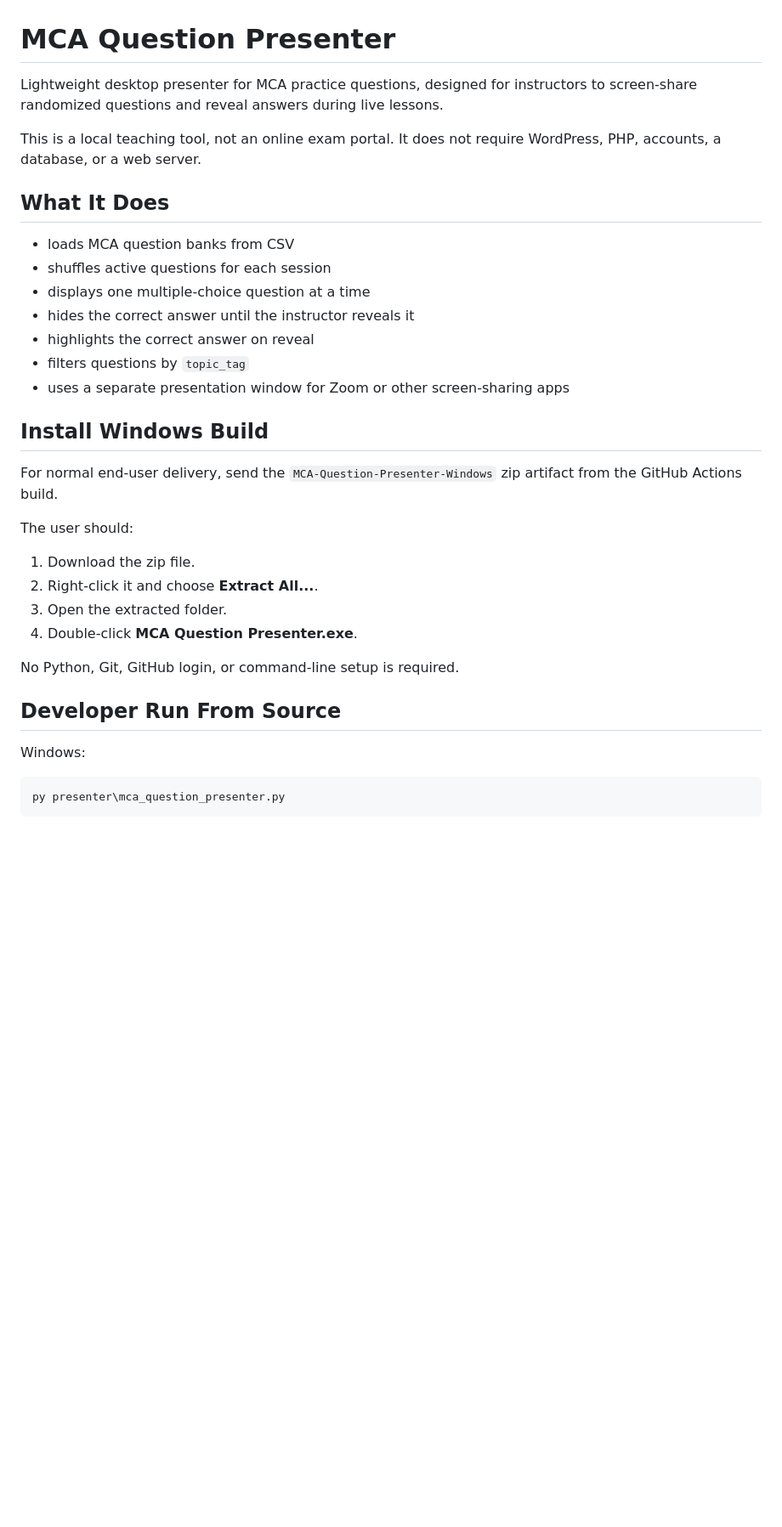
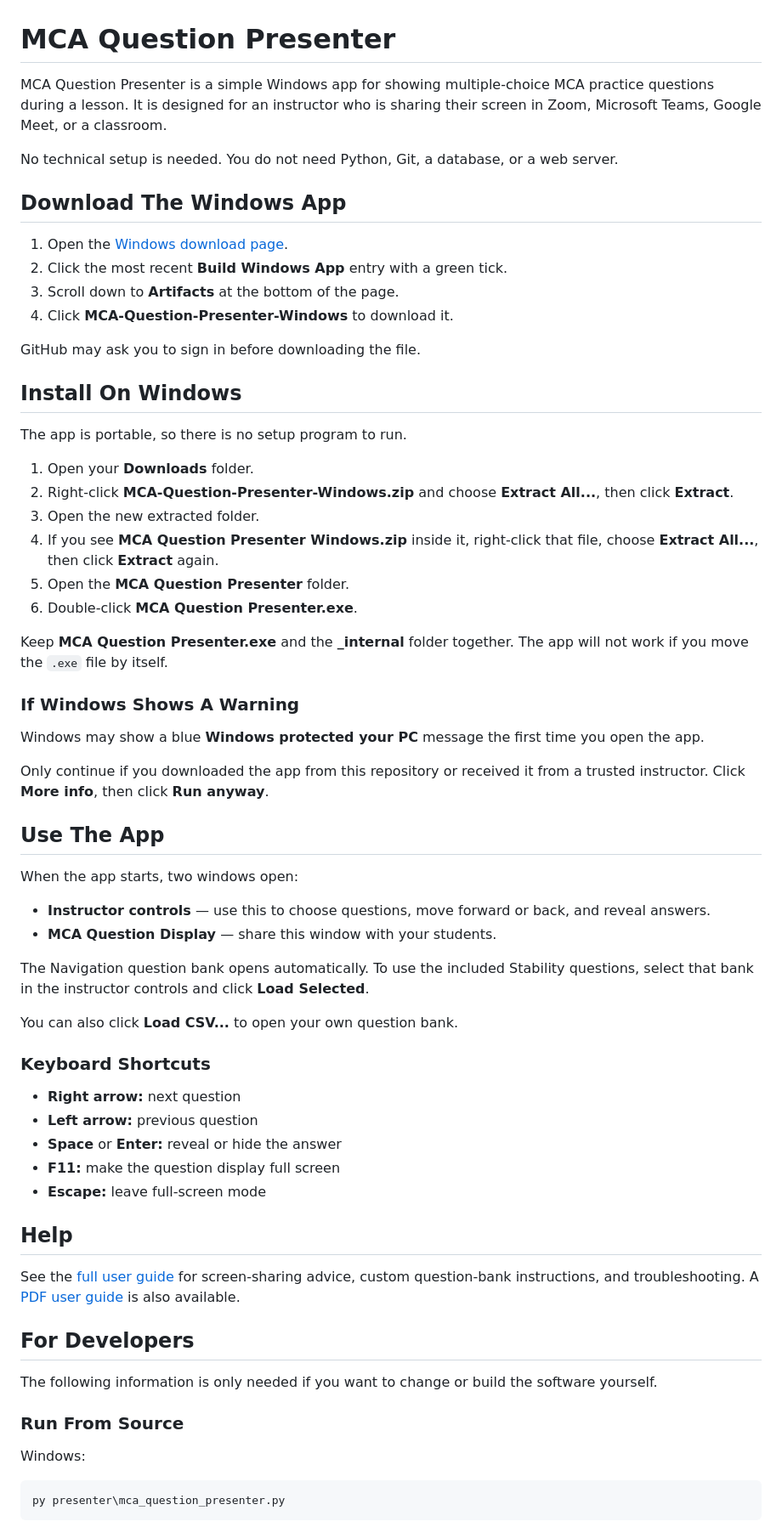
Before and after one commit to Dash1971/mca-question-presenter, a Markdown page: README.md, the part around one of its changes. Shown at 85% size. Rendered like a GitHub page; blank space fills up the shorter version.

Commit message:
Rewrite README for Windows users

```diff
--- a/README.md
+++ b/README.md
@@ -1,37 +1,79 @@
 # MCA Question Presenter
 
-Lightweight desktop presenter for MCA practice questions, designed for
-instructors to screen-share randomized questions and reveal answers during live
-lessons.
+MCA Question Presenter is a simple Windows app for showing multiple-choice MCA
+practice questions during a lesson. It is designed for an instructor who is
+sharing their screen in Zoom, Microsoft Teams, Google Meet, or a classroom.
 
-This is a local teaching tool, not an online exam portal. It does not require
-WordPress, PHP, accounts, a database, or a web server.
+No technical setup is needed. You do not need Python, Git, a database, or a web
+server.
 
-## What It Does
+## Download The Windows App
 
-- loads MCA question banks from CSV
-- shuffles active questions for each session
-- displays one multiple-choice question at a time
-- hides the correct answer until the instructor reveals it
-- highlights the correct answer on reveal
-- filters questions by `topic_tag`
-- uses a separate presentation window for Zoom or other screen-sharing apps
+1. Open the [Windows download page](https://github.com/Dash1971/mca-question-presenter/actions/workflows/build-windows.yml).
+2. Click the most recent **Build Windows App** entry with a green tick.
+3. Scroll down to **Artifacts** at the bottom of the page.
+4. Click **MCA-Question-Presenter-Windows** to download it.
 
-## Install Windows Build
+GitHub may ask you to sign in before downloading the file.
 
-For normal end-user delivery, send the `MCA-Question-Presenter-Windows` zip
-artifact from the GitHub Actions build.
+## Install On Windows
 
-The user should:
+The app is portable, so there is no setup program to run.
 
-1. Download the zip file.
-2. Right-click it and choose **Extract All...**.
-3. Open the extracted folder.
-4. Double-click **MCA Question Presenter.exe**.
+1. Open your **Downloads** folder.
+2. Right-click **MCA-Question-Presenter-Windows.zip** and choose
+   **Extract All...**, then click **Extract**.
+3. Open the new extracted folder.
+4. If you see **MCA Question Presenter Windows.zip** inside it, right-click that
+   file, choose **Extract All...**, then click **Extract** again.
+5. Open the **MCA Question Presenter** folder.
+6. Double-click **MCA Question Presenter.exe**.
 
-No Python, Git, GitHub login, or command-line setup is required.
+Keep **MCA Question Presenter.exe** and the **_internal** folder together. The
+app will not work if you move the `.exe` file by itself.
 
-## Developer Run From Source
+### If Windows Shows A Warning
+
+Windows may show a blue **Windows protected your PC** message the first time you
+open the app.
+
+Only continue if you downloaded the app from this repository or received it
+from a trusted instructor. Click **More info**, then click **Run anyway**.
+
+## Use The App
+
+When the app starts, two windows open:
+
+- **Instructor controls** — use this to choose questions, move forward or back,
+  and reveal answers.
+- **MCA Question Display** — share this window with your students.
+
+The Navigation question bank opens automatically. To use the included Stability
+questions, select that bank in the instructor controls and click **Load
+Selected**.
+
+You can also click **Load CSV...** to open your own question bank.
+
+### Keyboard Shortcuts
+
+- **Right arrow:** next question
+- **Left arrow:** previous question
+- **Space** or **Enter:** reveal or hide the answer
+- **F11:** make the question display full screen
+- **Escape:** leave full-screen mode
+
+## Help
+
+See the [full user guide](docs/user-guide.md) for screen-sharing advice, custom
+question-bank instructions, and troubleshooting. A
+[PDF user guide](docs/mca-question-presenter-user-guide.pdf) is also available.
+
+## For Developers
+
+The following information is only needed if you want to change or build the
+software yourself.
+
+### Run From Source
 
 Windows:
 
```
Also changed, not shown: other parts of README.md (+9 -62 lines).
